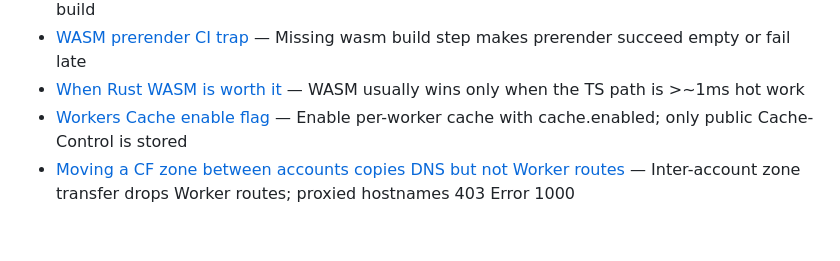
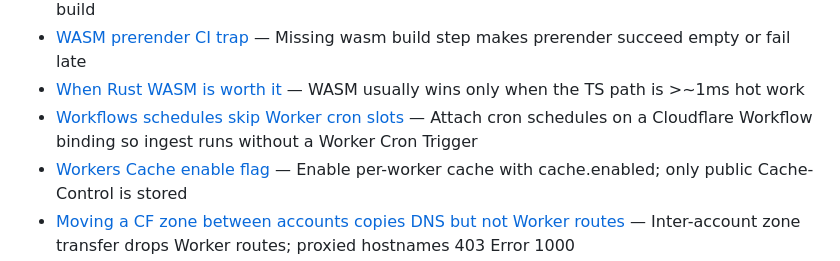
Before and after one commit to duyet/kb, a Markdown page: MEMORY.md, the part around the change. GitHub-like rendering; blank space fills up the shorter version.

Commit message:
memory: auto-sync 2026-08-18 14:32

```diff
--- a/MEMORY.md
+++ b/MEMORY.md
@@ -140,5 +140,6 @@ Scope: **public, generic, durable** facts only. No secrets, hosts, or internal c
 - [Two-phase Trivy scan](memory/topics/ci/tech-trivy-two-phase.md) — Report job always succeeds; separate fail-on-severity job gates the build
 - [WASM prerender CI trap](memory/topics/web/tech-wasm-prerender-ci.md) — Missing wasm build step makes prerender succeed empty or fail late
 - [When Rust WASM is worth it](memory/topics/web/tech-rust-wasm-when.md) — WASM usually wins only when the TS path is >~1ms hot work
+- [Workflows schedules skip Worker cron slots](memory/topics/cloudflare/tech-workflows-binding-schedules.md) — Attach cron schedules on a Cloudflare Workflow binding so ingest runs without a Worker Cron Trigger
 - [Workers Cache enable flag](memory/topics/cloudflare/tech-workers-cache-enabled.md) — Enable per-worker cache with cache.enabled; only public Cache-Control is stored
 - [Moving a CF zone between accounts copies DNS but not Worker routes](memory/topics/cloudflare/tech-zone-account-transfer-breaks-worker-routes.md) — Inter-account zone transfer drops Worker routes; proxied hostnames 403 Error 1000
```
Also changed, not shown: 1 other file.
